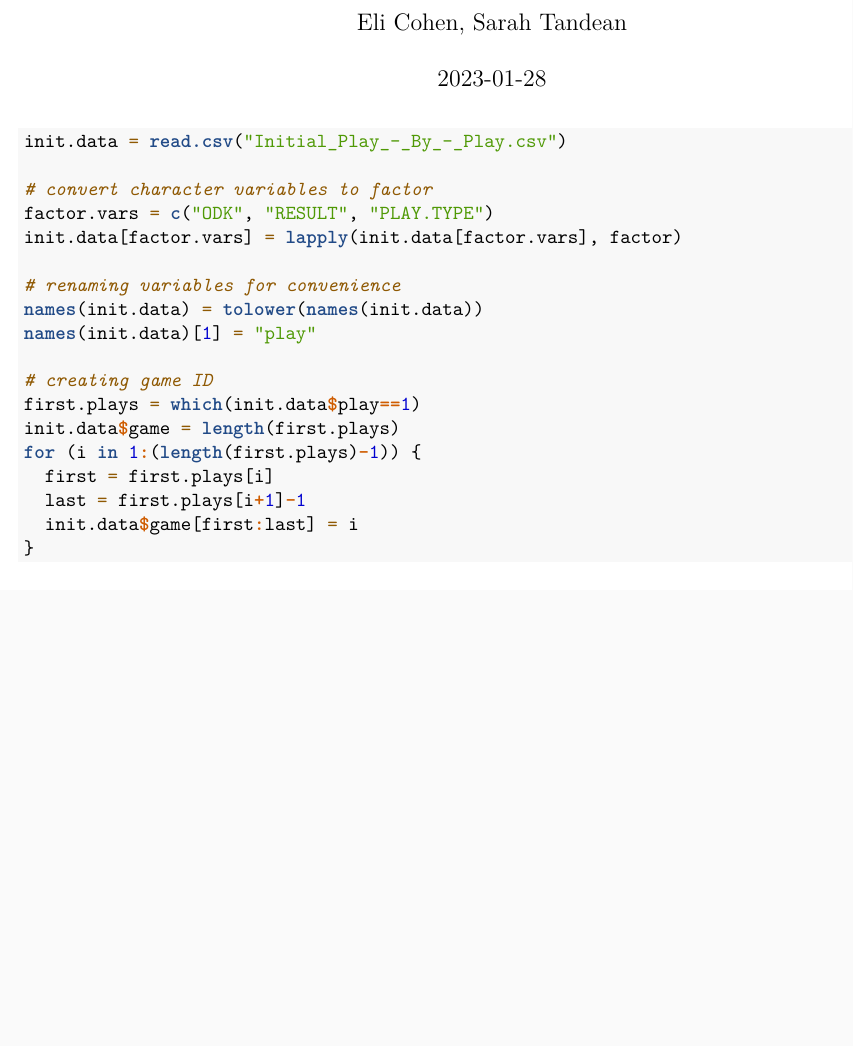
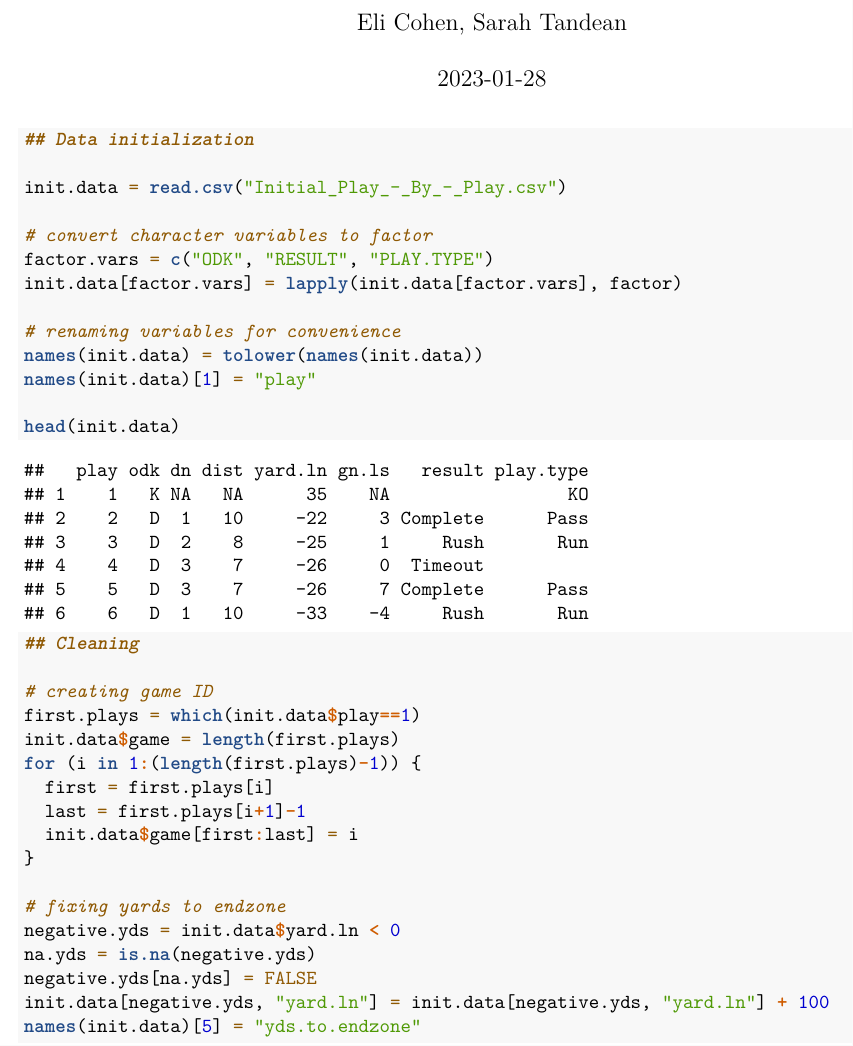
Before and after one commit to marionhaney/36-493-football, an R Markdown document (Data Cleaning.Rmd): part of the page, cut so that both start at the same text, the shorter picture padded with empty space. Rendered offline with R 4.5, knitr and Pandoc, then LaTeX, with nearby package versions.

Commit message:
Fixed yards to endzone

````diff
--- a/Data Cleaning.Rmd
+++ b/Data Cleaning.Rmd
@@ -11,6 +11,8 @@ library(tidyverse)
 ```
 
 ```{r}
+## Data initialization
+
 init.data = read.csv("Initial_Play_-_By_-_Play.csv")
 
 # convert character variables to factor
@@ -21,6 +23,12 @@ init.data[factor.vars] = lapply(init.data[factor.vars], factor)
 names(init.data) = tolower(names(init.data))
 names(init.data)[1] = "play"
 
+head(init.data)
+```
+
+```{r}
+## Cleaning
+
 # creating game ID
 first.plays = which(init.data$play==1)
 init.data$game = length(first.plays)
@@ -29,4 +37,11 @@ for (i in 1:(length(first.plays)-1)) {
   last = first.plays[i+1]-1
   init.data$game[first:last] = i
 }
+
+# fixing yards to endzone
+negative.yds = init.data$yard.ln < 0
+na.yds = is.na(negative.yds)
+negative.yds[na.yds] = FALSE
+init.data[negative.yds, "yard.ln"] = init.data[negative.yds, "yard.ln"] + 100
+names(init.data)[5] = "yds.to.endzone"
 ```
````
Also changed, not shown: Data Cleaning.Rmd (2 more changed lines).
